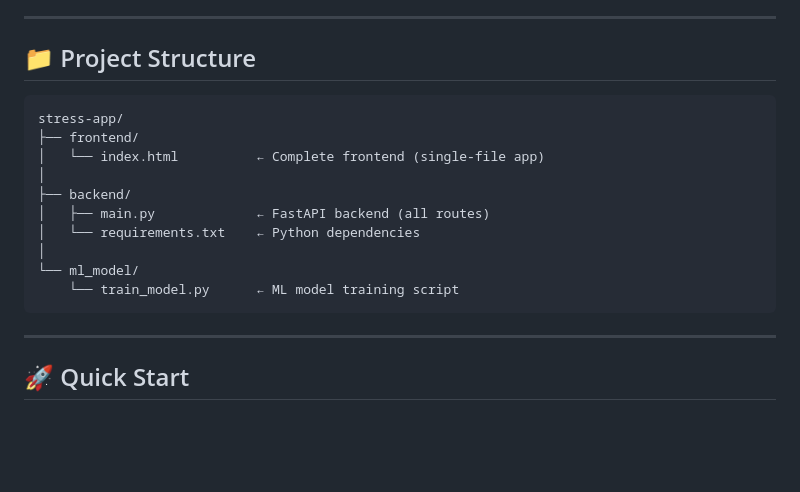
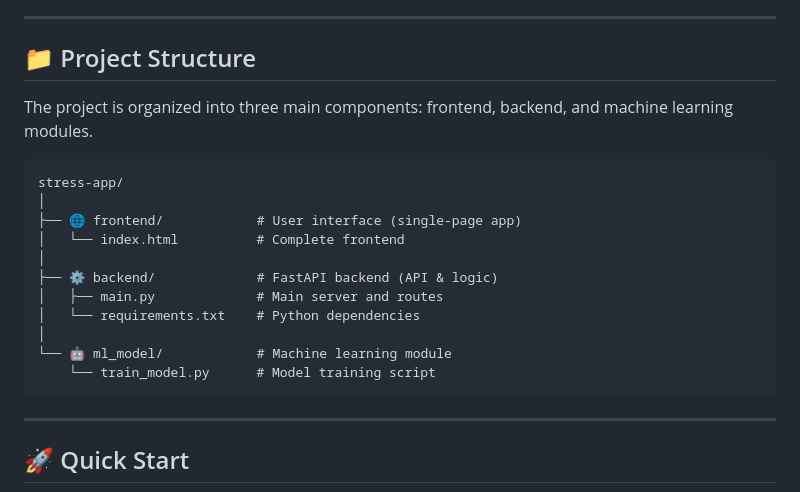
Before and after one commit to DikshithaAnand/Early-Stress, a Markdown page: README.md, the part around the change. Rendered like a GitHub page; blank space fills up the shorter version.

Commit message:
Enhance project structure descriptions in README
Updated project structure section with detailed descriptions for each component.

````diff
--- a/README.md
+++ b/README.md
@@ -6,17 +6,20 @@ A full-stack AI web application that predicts user stress levels based on daily
 
 ## 📁 Project Structure
 
-```
+The project is organized into three main components: frontend, backend, and machine learning modules.
+
+```text
 stress-app/
-├── frontend/
-│   └── index.html          ← Complete frontend (single-file app)
 │
-├── backend/
-│   ├── main.py             ← FastAPI backend (all routes)
-│   └── requirements.txt    ← Python dependencies
+├── 🌐 frontend/            # User interface (single-page app)
+│   └── index.html          # Complete frontend
 │
-└── ml_model/
-    └── train_model.py      ← ML model training script
+├── ⚙️ backend/             # FastAPI backend (API & logic)
+│   ├── main.py             # Main server and routes
+│   └── requirements.txt    # Python dependencies
+│
+└── 🤖 ml_model/            # Machine learning module
+    └── train_model.py      # Model training script
 ```
 
 ---
````
